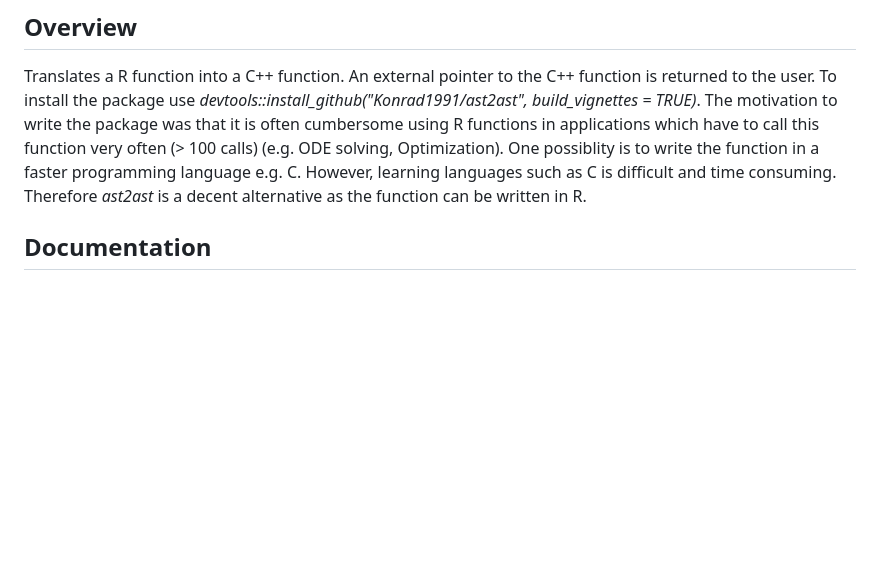
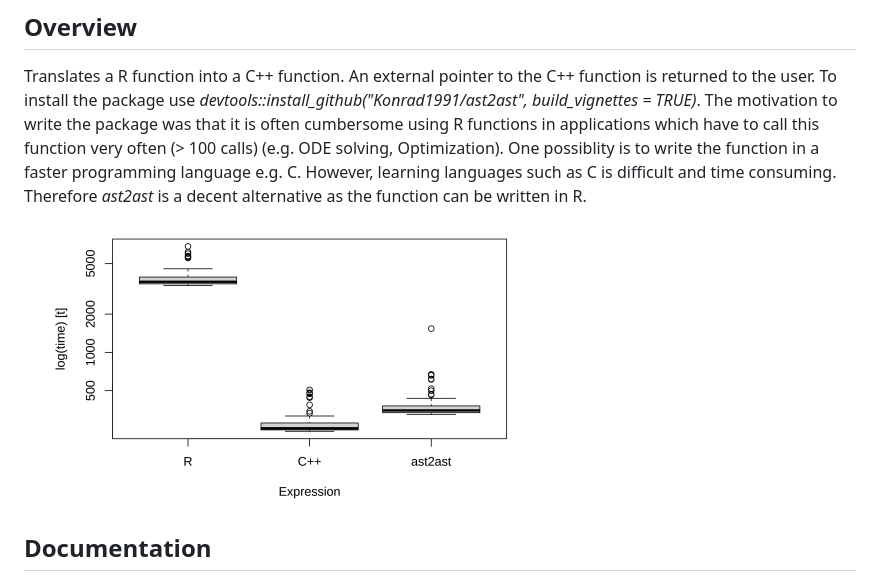
Before and after one commit to Konrad1991/ast2ast, a Markdown page: Readme.md, the part around the change. Rendered like a GitHub page; pictures changed too: benchmark.png (added); blank space fills up the shorter version.

Commit message:
added benchmark boxplots

```diff
--- a/Readme.md
+++ b/Readme.md
@@ -3,6 +3,8 @@
 ## Overview
 
 Translates a R function into a C++ function. An external pointer to the C++ function is returned to the user. To install the package use *devtools::install_github("Konrad1991/ast2ast", build_vignettes = TRUE)*. The motivation to write the package was that it is often cumbersome using R functions in applications which have to call this function very often (> 100 calls) (e.g. ODE solving, Optimization). One possiblity is to write the function in a faster programming language e.g. C. However, learning languages such as C is difficult and time consuming. Therefore *ast2ast* is a decent alternative as the function can be written in R.
+
+![Benchmark](https://github.com/Konrad1991/ast2ast/blob/main/benchmark.png)
 
 ## Documentation
 
```
Also changed, not shown: 3 other files.
